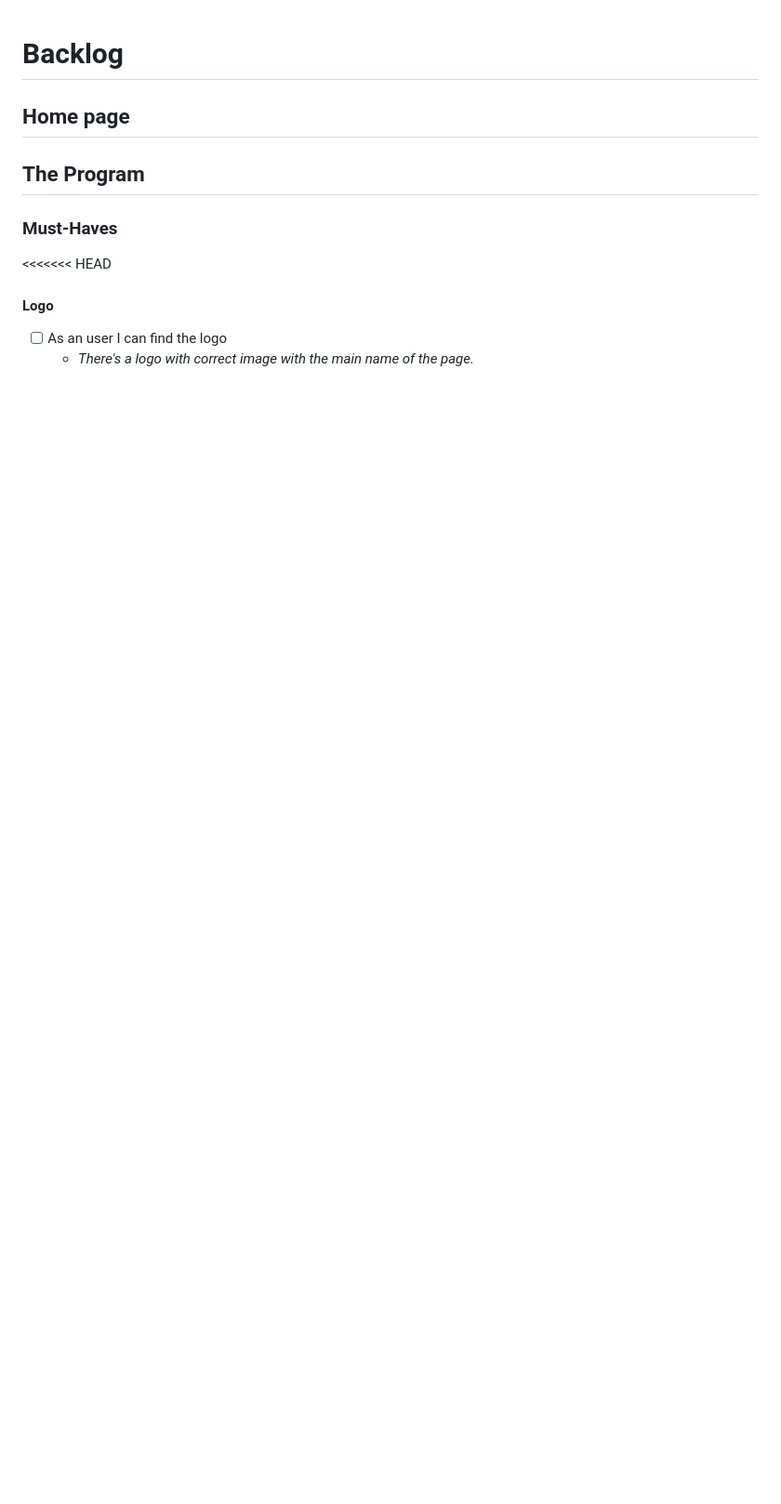
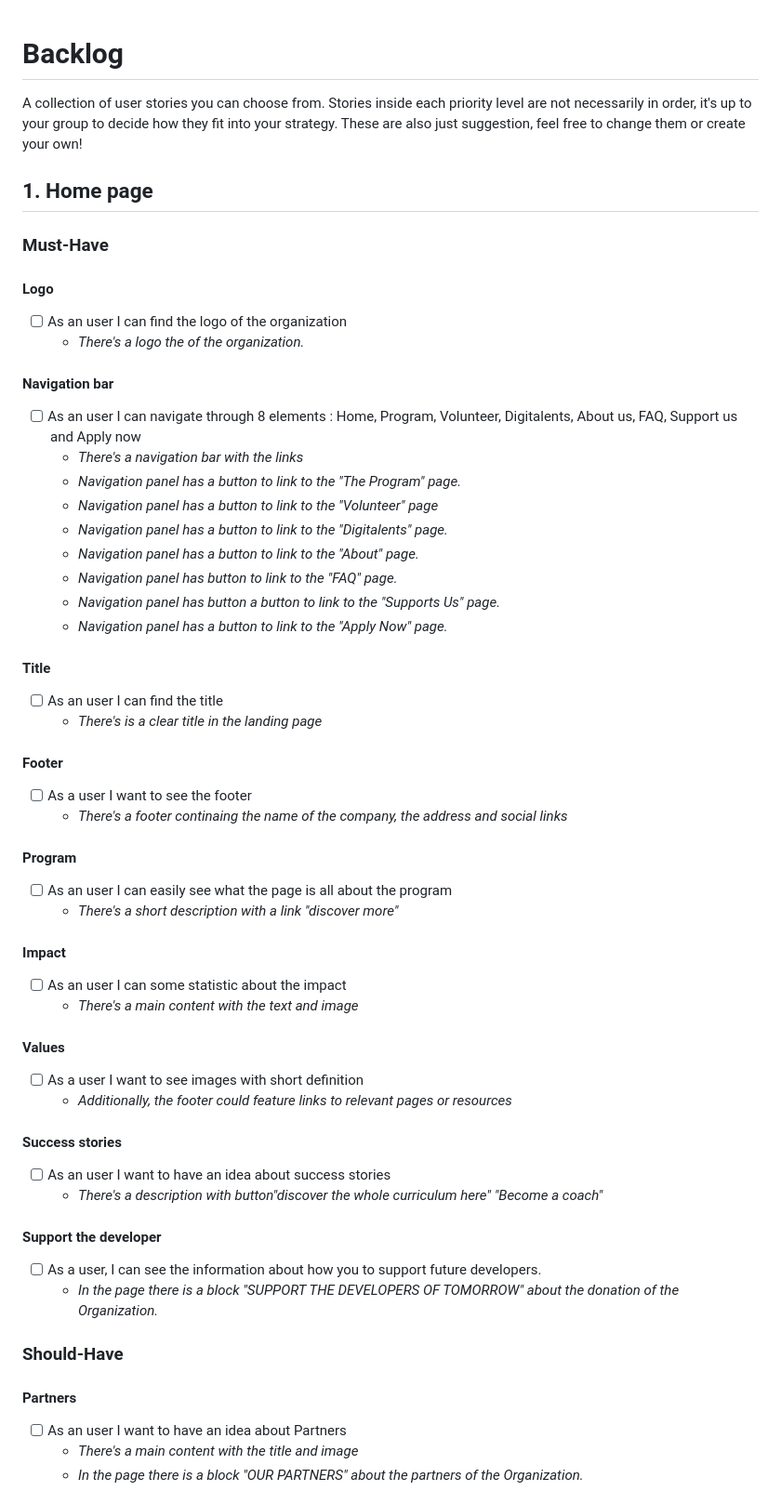
Before and after one commit to BF-FrontEnd-class/agile-development-group4-hyf-rebuild, a Markdown page: planning/backlog.md, the part around one of its changes. Shown at 93% size. Drawn GitHub-style; blank space fills up the shorter version.

Commit message:
upadte backlog

```diff
--- a/planning/backlog.md
+++ b/planning/backlog.md
@@ -1,13 +1,78 @@
 # Backlog
 
-## Home page
+A collection of user stories you can choose from. Stories inside each priority
+level are not necessarily in order, it's up to your group to decide how they fit
+into your strategy. These are also just suggestion, feel free to change them or
+create your own!
 
-## The Program
+## 1. Home page
 
-### Must-Haves
+### Must-Have
 
-<<<<<<< HEAD
 #### Logo
 
-- [ ] As an user I can find the logo
-  - _There's a logo with correct image with the main name of the page._
+- [ ] As an user I can find the logo of the organization
+  - _There's a logo the of the organization._
+
+#### Navigation bar
+
+- [ ] As an user I can navigate through 8 elements : Home, Program, Volunteer,
+      Digitalents, About us, FAQ, Support us and Apply now
+  - _There's a navigation bar with the links_
+  - _Navigation panel has a button to link to the "The Program" page._
+  - _Navigation panel has a button to link to the "Volunteer" page_
+  - _Navigation panel has a button to link to the "Digitalents" page._
+  - _Navigation panel has a button to link to the "About" page._
+  - _Navigation panel has button to link to the "FAQ" page._
+  - _Navigation panel has button a button to link to the "Supports Us" page._
+  - _Navigation panel has a button to link to the "Apply Now" page._
+
+#### Title
+
+- [ ] As an user I can find the title
+  - _There's is a clear title in the landing page_
+
+#### Footer
+
+- [ ] As a user I want to see the footer
+  - _There's a footer continaing the name of the company, the address and social
+    links_
+
+#### Program
+
+- [ ] As an user I can easily see what the page is all about the program
+  - _There's a short description with a link "discover more"_
+
+#### Impact
+
+- [ ] As an user I can some statistic about the impact
+  - _There's a main content with the text and image_
+
+#### Values
+
+- [ ] As a user I want to see images with short definition
+  - _Additionally, the footer could feature links to relevant pages or
+    resources_
+
+#### Success stories
+
+- [ ] As an user I want to have an idea about success stories
+  - _There's a description with button"discover the whole curriculum here"
+    "Become a coach"_
+
+#### Support the developer
+
+- [ ] As a user, I can see the information about how you to support future
+      developers.
+  - _In the page there is a block "SUPPORT THE DEVELOPERS OF TOMORROW" about the
+    donation of the Organization._
+
+### Should-Have
+
+#### Partners
+
+- [ ] As an user I want to have an idea about Partners
+  - _There's a main content with the title and image_
+  - _In the page there is a block "OUR PARTNERS" about the partners of the
+    Organization._
+
```
Also changed, not shown: other parts of planning/backlog.md (+154 -220 lines).
